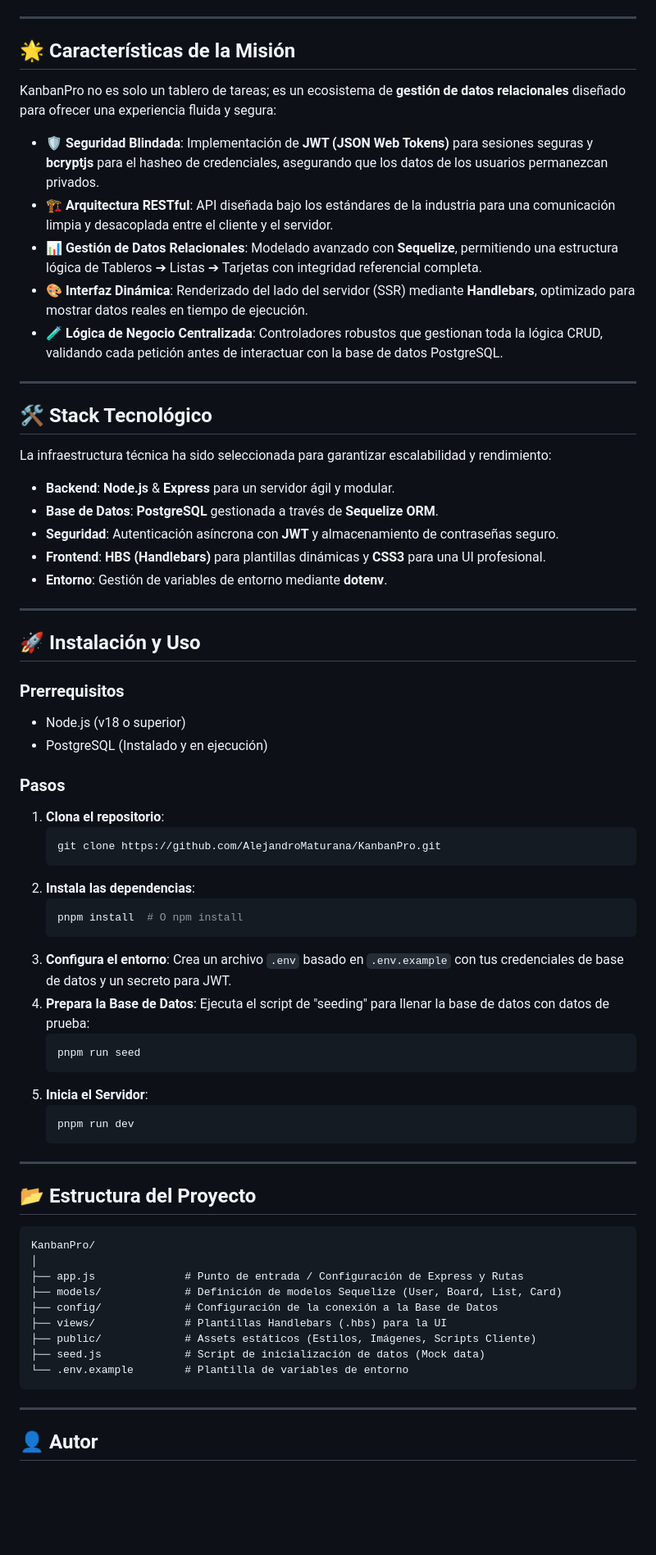
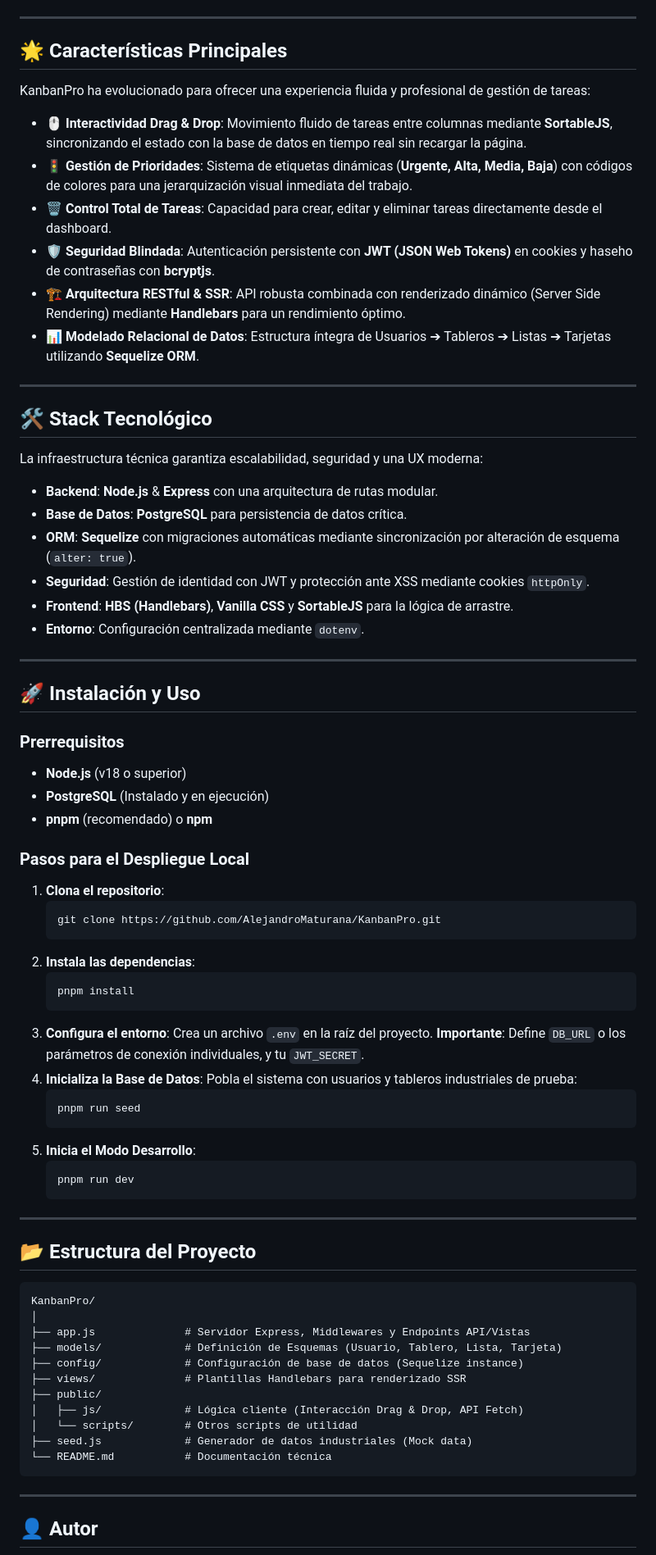
Before and after one commit to AlejandroMaturana/KanbanPro, a Markdown page: README.md, the part around one of its changes. Shown at 82% size. Rendered like a GitHub page; blank space fills up the shorter version.

Commit message:
Feature: README.md

````diff
--- a/README.md
+++ b/README.md
@@ -15,27 +16,29 @@
 
 ---
 
-## 🌟 Características de la Misión
+## 🌟 Características Principales
 
-KanbanPro no es solo un tablero de tareas; es un ecosistema de **gestión de datos relacionales** diseñado para ofrecer una experiencia fluida y segura:
+KanbanPro ha evolucionado para ofrecer una experiencia fluida y profesional de gestión de tareas:
 
-- 🛡️ **Seguridad Blindada**: Implementación de **JWT (JSON Web Tokens)** para sesiones seguras y **bcryptjs** para el hasheo de credenciales, asegurando que los datos de los usuarios permanezcan privados.
-- 🏗️ **Arquitectura RESTful**: API diseñada bajo los estándares de la industria para una comunicación limpia y desacoplada entre el cliente y el servidor.
-- 📊 **Gestión de Datos Relacionales**: Modelado avanzado con **Sequelize**, permitiendo una estructura lógica de Tableros ➔ Listas ➔ Tarjetas con integridad referencial completa.
-- 🎨 **Interfaz Dinámica**: Renderizado del lado del servidor (SSR) mediante **Handlebars**, optimizado para mostrar datos reales en tiempo de ejecución.
-- 🧪 **Lógica de Negocio Centralizada**: Controladores robustos que gestionan toda la lógica CRUD, validando cada petición antes de interactuar con la base de datos PostgreSQL.
+- 🖱️ **Interactividad Drag & Drop**: Movimiento fluido de tareas entre columnas mediante **SortableJS**, sincronizando el estado con la base de datos en tiempo real sin recargar la página.
+- 🚦 **Gestión de Prioridades**: Sistema de etiquetas dinámicas (**Urgente, Alta, Media, Baja**) con códigos de colores para una jerarquización visual inmediata del trabajo.
+- 🗑️ **Control Total de Tareas**: Capacidad para crear, editar y eliminar tareas directamente desde el dashboard.
+- 🛡️ **Seguridad Blindada**: Autenticación persistente con **JWT (JSON Web Tokens)** en cookies y haseho de contraseñas con **bcryptjs**.
+- 🏗️ **Arquitectura RESTful & SSR**: API robusta combinada con renderizado dinámico (Server Side Rendering) mediante **Handlebars** para un rendimiento óptimo.
+- 📊 **Modelado Relacional de Datos**: Estructura íntegra de Usuarios ➔ Tableros ➔ Listas ➔ Tarjetas utilizando **Sequelize ORM**.
 
 ---
 
 ## 🛠️ Stack Tecnológico
 
-La infraestructura técnica ha sido seleccionada para garantizar escalabilidad y rendimiento:
+La infraestructura técnica garantiza escalabilidad, seguridad y una UX moderna:
 
-- **Backend**: **Node.js** & **Express** para un servidor ágil y modular.
-- **Base de Datos**: **PostgreSQL** gestionada a través de **Sequelize ORM**.
-- **Seguridad**: Autenticación asíncrona con **JWT** y almacenamiento de contraseñas seguro.
-- **Frontend**: **HBS (Handlebars)** para plantillas dinámicas y **CSS3** para una UI profesional.
-- **Entorno**: Gestión de variables de entorno mediante **dotenv**.
+- **Backend**: **Node.js** & **Express** con una arquitectura de rutas modular.
+- **Base de Datos**: **PostgreSQL** para persistencia de datos crítica.
+- **ORM**: **Sequelize** con migraciones automáticas mediante sincronización por alteración de esquema (`alter: true`).
+- **Seguridad**: Gestión de identidad con JWT y protección ante XSS mediante cookies `httpOnly`.
+- **Frontend**: **HBS (Handlebars)**, **Vanilla CSS** y **SortableJS** para la lógica de arrastre.
+- **Entorno**: Configuración centralizada mediante `dotenv`.
 
 ---
 
@@ -43,10 +46,11 @@ La infraestructura técnica ha sido seleccionada para garantizar escalabilidad y
 
 ### Prerrequisitos
 
-- Node.js (v18 o superior)
-- PostgreSQL (Instalado y en ejecución)
+- **Node.js** (v18 o superior)
+- **PostgreSQL** (Instalado y en ejecución)
+- **pnpm** (recomendado) o **npm**
 
-### Pasos
+### Pasos para el Despliegue Local
 
 1. **Clona el repositorio**:
    ```bash
@@ -54,16 +58,16 @@ La infraestructura técnica ha sido seleccionada para garantizar escalabilidad y
    ```
 2. **Instala las dependencias**:
    ```bash
-   pnpm install  # O npm install
+   pnpm install
    ```
 3. **Configura el entorno**:
-   Crea un archivo `.env` basado en `.env.example` con tus credenciales de base de datos y un secreto para JWT.
-4. **Prepara la Base de Datos**:
-   Ejecuta el script de "seeding" para llenar la base de datos con datos de prueba:
+   Crea un archivo `.env` en la raíz del proyecto. **Importante**: Define `DB_URL` o los parámetros de conexión individuales, y tu `JWT_SECRET`.
+4. **Inicializa la Base de Datos**:
+   Pobla el sistema con usuarios y tableros industriales de prueba:
    ```bash
    pnpm run seed
    ```
-5. **Inicia el Servidor**:
+5. **Inicia el Modo Desarrollo**:
    ```bash
    pnpm run dev
    ```
@@ -75,13 +79,15 @@ La infraestructura técnica ha sido seleccionada para garantizar escalabilidad y
 ```text
 KanbanPro/
 │
-├── app.js              # Punto de entrada / Configuración de Express y Rutas
-├── models/             # Definición de modelos Sequelize (User, Board, List, Card)
-├── config/             # Configuración de la conexión a la Base de Datos
-├── views/              # Plantillas Handlebars (.hbs) para la UI
-├── public/             # Assets estáticos (Estilos, Imágenes, Scripts Cliente)
-├── seed.js             # Script de inicialización de datos (Mock data)
-└── .env.example        # Plantilla de variables de entorno
+├── app.js              # Servidor Express, Middlewares y Endpoints API/Vistas
+├── models/             # Definición de Esquemas (Usuario, Tablero, Lista, Tarjeta)
+├── config/             # Configuración de base de datos (Sequelize instance)
+├── views/              # Plantillas Handlebars para renderizado SSR
+├── public/
+│   ├── js/             # Lógica cliente (Interacción Drag & Drop, API Fetch)
+│   └── scripts/        # Otros scripts de utilidad
+├── seed.js             # Generador de datos industriales (Mock data)
+└── README.md           # Documentación técnica
 ```
 
 ---
````
Also changed, not shown: other parts of README.md (+4 -3 lines).
